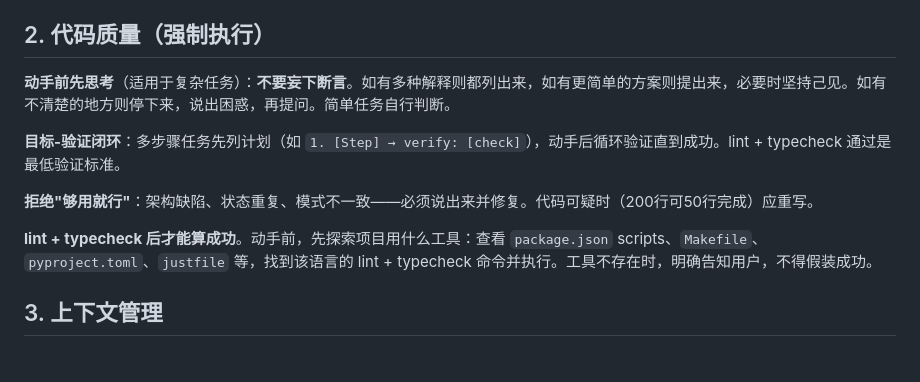
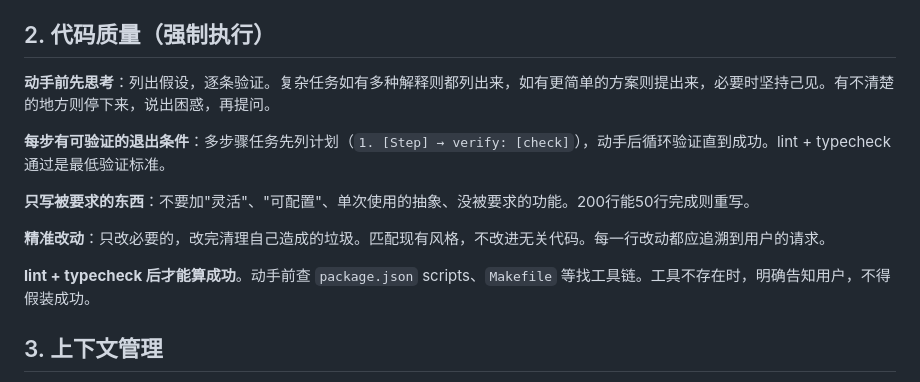
Before and after one commit to wxhou/openspec-playwright, a Markdown page: employee-standards.md, the part around the change. Drawn GitHub-style.

Commit message:
refactor(employee-standards): sharpen Section 2 with Surgical Changes and Simplicity principles
- Rename goal-verification to actionable exit criteria
- Add "只写被要求的东西" (no speculative features)
- Add "精准改动" (Surgical Changes: every line traces to user request)
- Consolidate lint+typecheck as step 5

Co-Authored-By: Claude Opus 4.6 <noreply@anthropic.com>

```diff
--- a/employee-standards.md
+++ b/employee-standards.md
@@ -24,13 +24,15 @@ E2E 工作流前提（由用户确保，非 AI 操作）：
 
 ## 2. 代码质量（强制执行）
 
-**动手前先思考**（适用于复杂任务）：**不要妄下断言**。如有多种解释则都列出来，如有更简单的方案则提出来，必要时坚持己见。如有不清楚的地方则停下来，说出困惑，再提问。简单任务自行判断。
+**动手前先思考**：列出假设，逐条验证。复杂任务如有多种解释则都列出来，如有更简单的方案则提出来，必要时坚持己见。有不清楚的地方则停下来，说出困惑，再提问。
 
-**目标-验证闭环**：多步骤任务先列计划（如 `1. [Step] → verify: [check]`），动手后循环验证直到成功。lint + typecheck 通过是最低验证标准。
+**每步有可验证的退出条件**：多步骤任务先列计划（`1. [Step] → verify: [check]`），动手后循环验证直到成功。lint + typecheck 通过是最低验证标准。
 
-**拒绝"够用就行"**：架构缺陷、状态重复、模式不一致——必须说出来并修复。代码可疑时（200行可50行完成）应重写。
+**只写被要求的东西**：不要加"灵活"、"可配置"、单次使用的抽象、没被要求的功能。200行能50行完成则重写。
 
-**lint + typecheck 后才能算成功**。动手前，先探索项目用什么工具：查看 `package.json` scripts、`Makefile`、`pyproject.toml`、`justfile` 等，找到该语言的 lint + typecheck 命令并执行。工具不存在时，明确告知用户，不得假装成功。
+**精准改动**：只改必要的，改完清理自己造成的垃圾。匹配现有风格，不改进无关代码。每一行改动都应追溯到用户的请求。
+
+**lint + typecheck 后才能算成功**。动手前查 `package.json` scripts、`Makefile` 等找工具链。工具不存在时，明确告知用户，不得假装成功。
 
 ## 3. 上下文管理
 **文件读取完整**：超过 500 行的文件，不要假设单次读取覆盖完整内容——根据需要分次读取或编辑前重新读取完整文件。超过 10 条消息后，编辑任何文件前强制重新读取。
```
